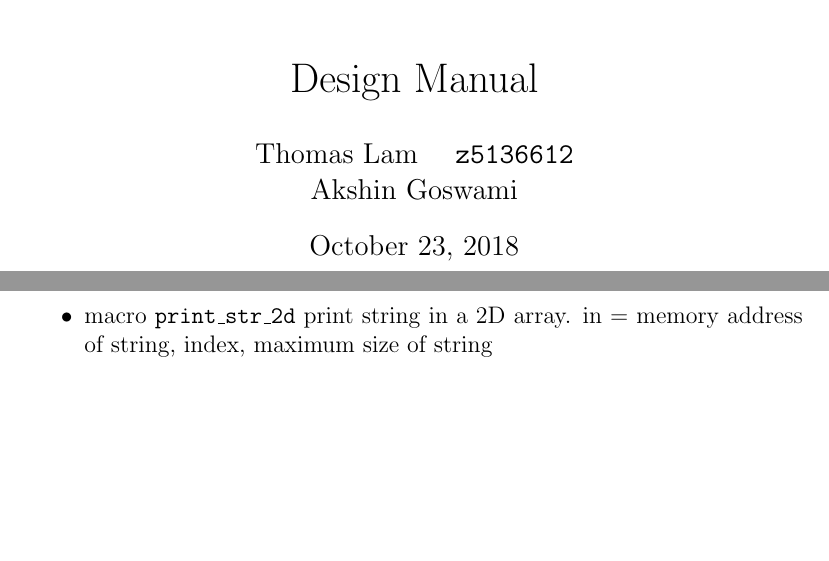
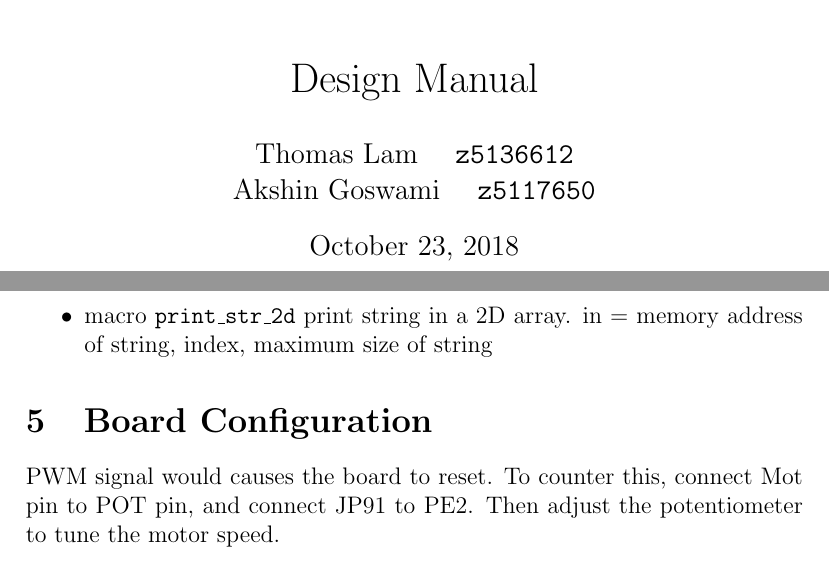
Before and after one commit to lamcw/monorail, a LaTeX document (docs/design_man/design_man.tex): two parts of pages 1 and 6 of 6, joined at a grey line, cut so that both start at the same text, the shorter picture padded with empty space. Compiled offline with pdfLaTeX.

Commit message:
Finished design manual.

```diff
--- a/docs/design_man/design_man.tex
+++ b/docs/design_man/design_man.tex
@@ -9,7 +9,7 @@
 
 \author{%
 Thomas Lam \quad \texttt{z5136612} \\
-Akshin Goswami
+Akshin Goswami \quad \texttt{z5117650} \\
 }
 \title{%
 The Univerisity of New South Wales \\
@@ -152,4 +152,8 @@ An infinite loop runs in main function constantly scan for inputs and check if h
     \item macro \texttt{prompt\_pm} print string in program memory. in = memory address of string
     \item macro \texttt{print\_str\_2d} print string in a 2D array. in = memory address of string, index, maximum size of string
 \end{itemize}
+
+\section{Board Configuration}
+PWM signal would causes the board to reset. To counter this, connect Mot pin to POT pin, and connect JP91 to PE2. Then adjust the potentiometer to tune the motor speed.
+
 \end{document}
```
